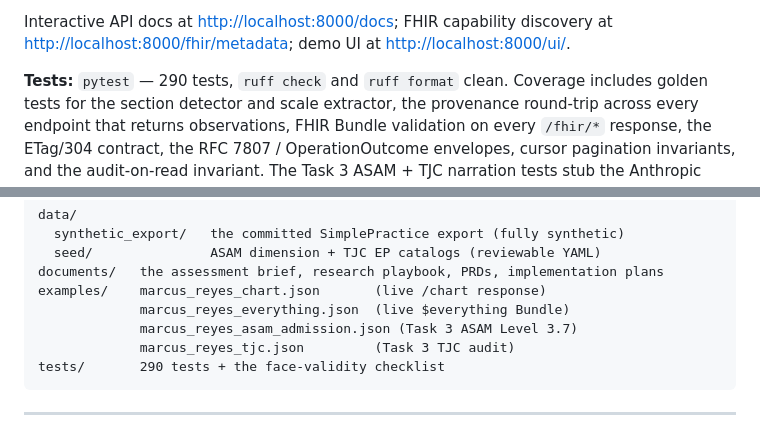
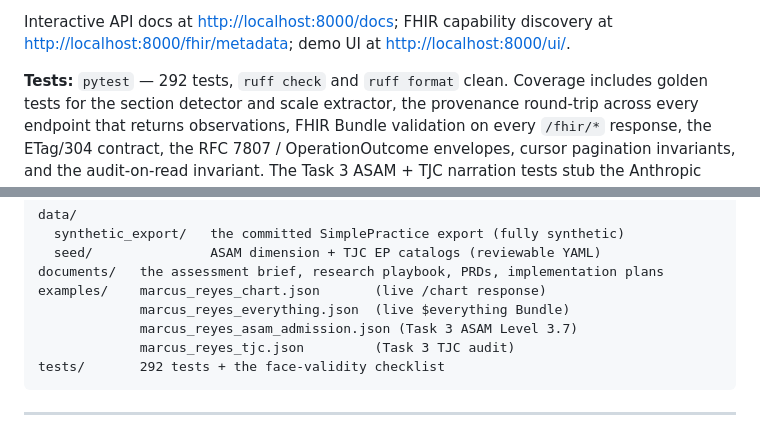
Before and after one commit to Addaian/phealth, a Markdown page: README.md, 2 parts joined by grey strips. GitHub-like rendering.

````diff
--- a/README.md
+++ b/README.md
@@ -125,7 +125,7 @@ Interactive API docs at <http://localhost:8000/docs>; FHIR capability
 discovery at <http://localhost:8000/fhir/metadata>; demo UI at
 <http://localhost:8000/ui/>.
 
-**Tests:** `pytest` — 290 tests, `ruff check` and `ruff format` clean.
+**Tests:** `pytest` — 292 tests, `ruff check` and `ruff format` clean.
 Coverage includes golden tests for the section detector and scale
 extractor, the provenance round-trip across every endpoint that returns
 observations, FHIR Bundle validation on every `/fhir/*` response, the
@@ -511,7 +511,7 @@ examples/    marcus_reyes_chart.json       (live /chart response)
              marcus_reyes_everything.json  (live $everything Bundle)
              marcus_reyes_asam_admission.json (Task 3 ASAM Level 3.7)
              marcus_reyes_tjc.json         (Task 3 TJC audit)
-tests/       290 tests + the face-validity checklist
+tests/       292 tests + the face-validity checklist
 ```
 
 ---
````
Also changed, not shown: other parts of README.md (+1 -1 lines).
